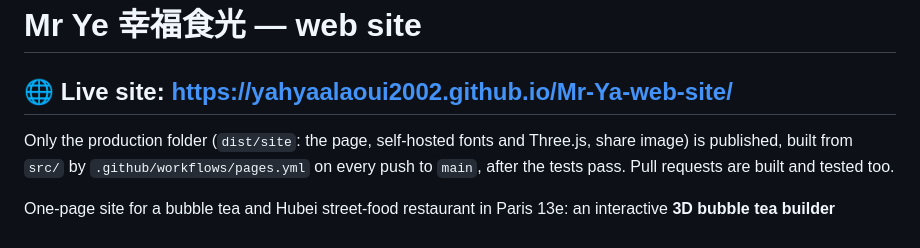
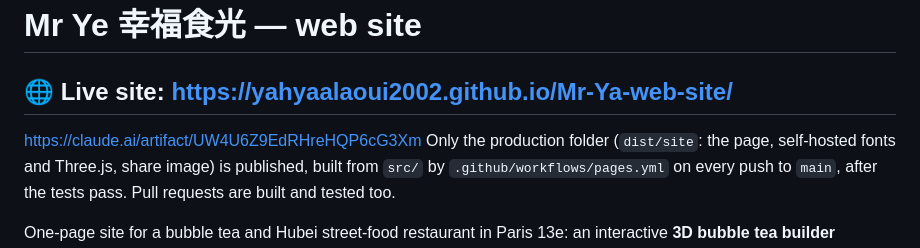
Before and after one commit to YahyaALAoui2002/Mr-Ya-web-site, a Markdown page: README.md, the part around the change. Rendered like a GitHub page.

Commit message:
README: add the Claude artifact link
Co-Authored-By: Claude Sonnet 5.5 <noreply@anthropic.com>
Claude-Session: https://claude.ai/code/session_01QyfQegExpwPAySpBcNDwYS

```diff
--- a/README.md
+++ b/README.md
@@ -1,6 +1,8 @@
 # Mr Ye 幸福食光 — web site
 
 ## 🌐 Live site: **https://yahyaalaoui2002.github.io/Mr-Ya-web-site/**
+
+https://claude.ai/artifact/UW4U6Z9EdRHreHQP6cG3Xm
 Only the production folder (`dist/site`: the page, self-hosted fonts and Three.js, share image) is published, built from `src/` by `.github/workflows/pages.yml` on every push to `main`, after the tests pass. Pull requests are built and tested too.
 
 One-page site for a bubble tea and Hubei street-food restaurant in Paris 13e: an interactive **3D bubble tea builder** (Three.js r159, no framework, no bundler), a **rigged, animated teddy-bear mascot** in the Mr Ye apron, and the menu as an oval roulette.
```
